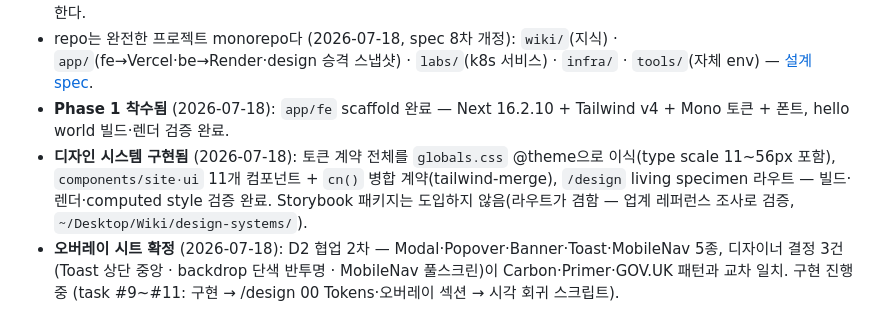
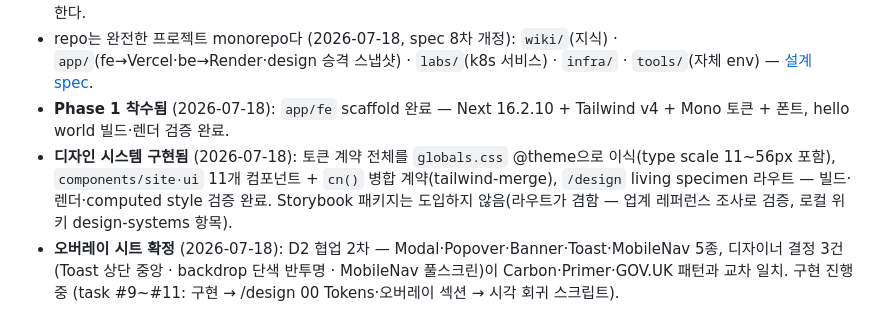
Before and after one commit to Dae-Jeong/Dae-Jeong, a Markdown page: wiki/context/current-state.md, the part around the change. Drawn GitHub-style.

Commit message:
fix: current-state의 로컬 절대 경로 참조 제거 (validator)
Co-Authored-By: Claude Fable 5 <noreply@anthropic.com>

```diff
--- a/wiki/context/current-state.md
+++ b/wiki/context/current-state.md
@@ -18,7 +18,7 @@ tags: [current-state, migration, resume]
 - Daejeong Design은 별도 repo에서 도구 개발을 진행하며 이 repo는 profile/evidence/resume content source를 소유한다.
 - repo는 완전한 프로젝트 monorepo다 (2026-07-18, spec 8차 개정): `wiki/`(지식) · `app/`(fe→Vercel·be→Render·design 승격 스냅샷) · `labs/`(k8s 서비스) · `infra/` · `tools/`(자체 env) — [설계 spec](../docs/superpowers/specs/2026-07-15-personal-site-architecture-design.md).
 - **Phase 1 착수됨** (2026-07-18): `app/fe` scaffold 완료 — Next 16.2.10 + Tailwind v4 + Mono 토큰 + 폰트, hello world 빌드·렌더 검증 완료.
-- **디자인 시스템 구현됨** (2026-07-18): 토큰 계약 전체를 `globals.css` @theme으로 이식(type scale 11~56px 포함), `components/site·ui` 11개 컴포넌트 + `cn()` 병합 계약(tailwind-merge), `/design` living specimen 라우트 — 빌드·렌더·computed style 검증 완료. Storybook 패키지는 도입하지 않음(라우트가 겸함 — 업계 레퍼런스 조사로 검증, `~/Desktop/Wiki/design-systems/`).
+- **디자인 시스템 구현됨** (2026-07-18): 토큰 계약 전체를 `globals.css` @theme으로 이식(type scale 11~56px 포함), `components/site·ui` 11개 컴포넌트 + `cn()` 병합 계약(tailwind-merge), `/design` living specimen 라우트 — 빌드·렌더·computed style 검증 완료. Storybook 패키지는 도입하지 않음(라우트가 겸함 — 업계 레퍼런스 조사로 검증, 로컬 위키 design-systems 항목).
 - **오버레이 시트 확정** (2026-07-18): D2 협업 2차 — Modal·Popover·Banner·Toast·MobileNav 5종, 디자이너 결정 3건(Toast 상단 중앙 · backdrop 단색 반투명 · MobileNav 풀스크린)이 Carbon·Primer·GOV.UK 패턴과 교차 일치. 구현 진행 중 (task #9~#11: 구현 → /design 00 Tokens·오버레이 섹션 → 시각 회귀 스크립트).
 
 ## Migration Status
```
